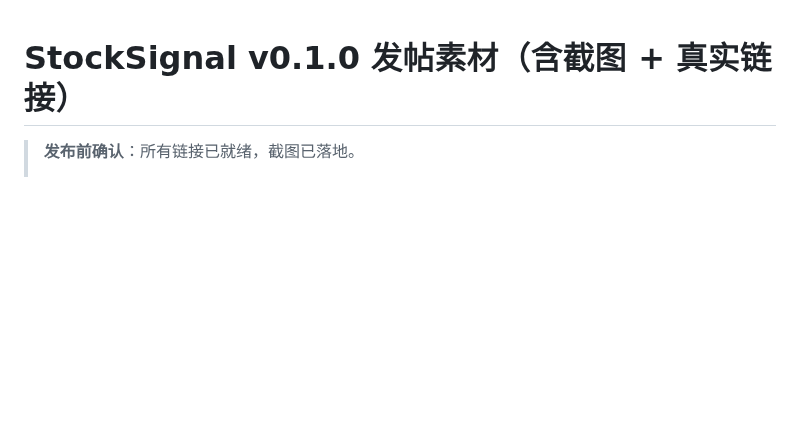
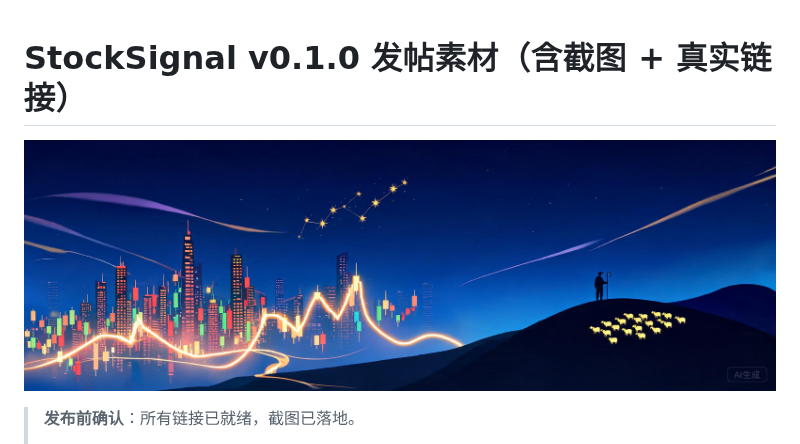
Before and after one commit to hzzqq/StockSignal, a Markdown page: docs/promo-final.md, the part around the change. Rendered like a GitHub page; pictures changed too: docs/art/readme_banner.jpg (added); blank space fills up the shorter version.

```diff
--- a/docs/promo-final.md
+++ b/docs/promo-final.md
@@ -1,4 +1,6 @@
 # StockSignal v0.1.0 发帖素材（含截图 + 真实链接）
+
+![StockSignal 横幅（AI 生成插画：K线城市与牧羊人）](art/readme_banner.jpg)
 
 > **发布前确认**：所有链接已就绪，截图已落地。
 > - 仓库：https://github.com/hzzqq/StockSignal
```
Also changed, not shown: README.md (+28 -0 lines), docs/art/recommend_fusion.jpg (added), docs/art/shepherd_breadth.jpg (added).
